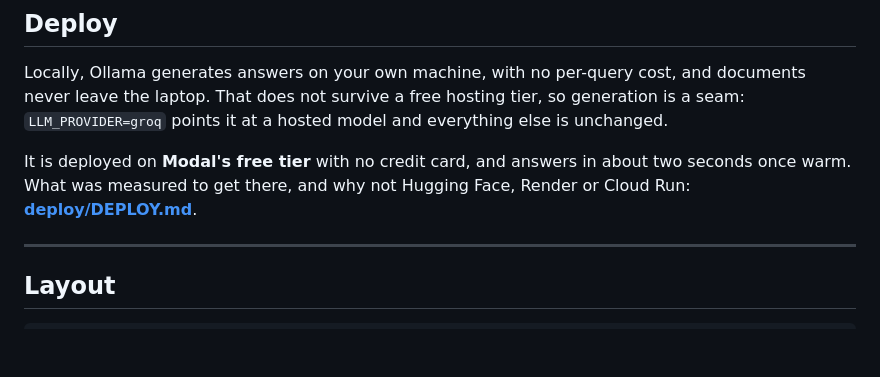
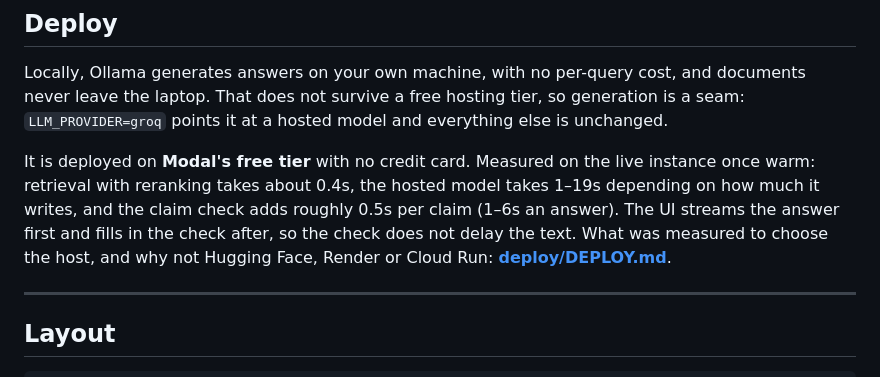
Before and after one commit to akhilll0305/DocuSense, a Markdown page: README.md, the part around the change. Drawn GitHub-style; blank space fills up the shorter version.

Commit message:
docs(readme): replace the latency claim with what the live instance measures
'Answers in about two seconds' predates the claim check. Measured on the
deployed instance over four questions: retrieval with reranking ~0.4s,
hosted generation 1-19s, claim check ~0.5s per claim (1-6s an answer),
streamed after the text so it does not delay it.

Co-Authored-By: Claude Opus 5.5 <noreply@anthropic.com>

```diff
--- a/README.md
+++ b/README.md
@@ -183,9 +183,12 @@ documents never leave the laptop. That does not survive a free hosting tier, so
 generation is a seam: `LLM_PROVIDER=groq` points it at a hosted model and everything
 else is unchanged.
 
-It is deployed on **Modal's free tier** with no credit card, and answers in about two
-seconds once warm. What was measured to get there, and why not Hugging Face, Render or
-Cloud Run: **[deploy/DEPLOY.md](deploy/DEPLOY.md)**.
+It is deployed on **Modal's free tier** with no credit card. Measured on the live
+instance once warm: retrieval with reranking takes about 0.4s, the hosted model takes 1–19s
+depending on how much it writes, and the claim check adds roughly 0.5s per claim (1–6s an
+answer). The UI streams the answer first and fills in the check after, so the check does
+not delay the text. What was measured to choose the host, and why not Hugging Face,
+Render or Cloud Run: **[deploy/DEPLOY.md](deploy/DEPLOY.md)**.
 
 ---
 
```
